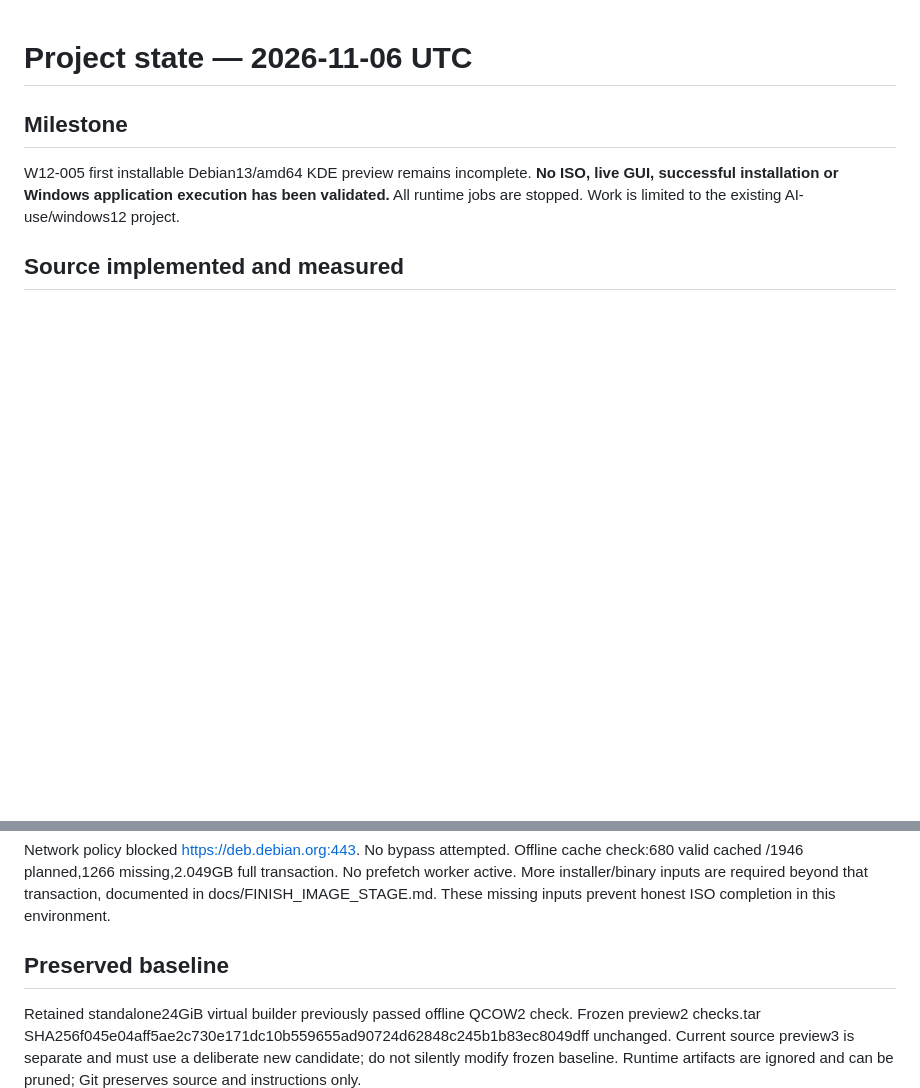
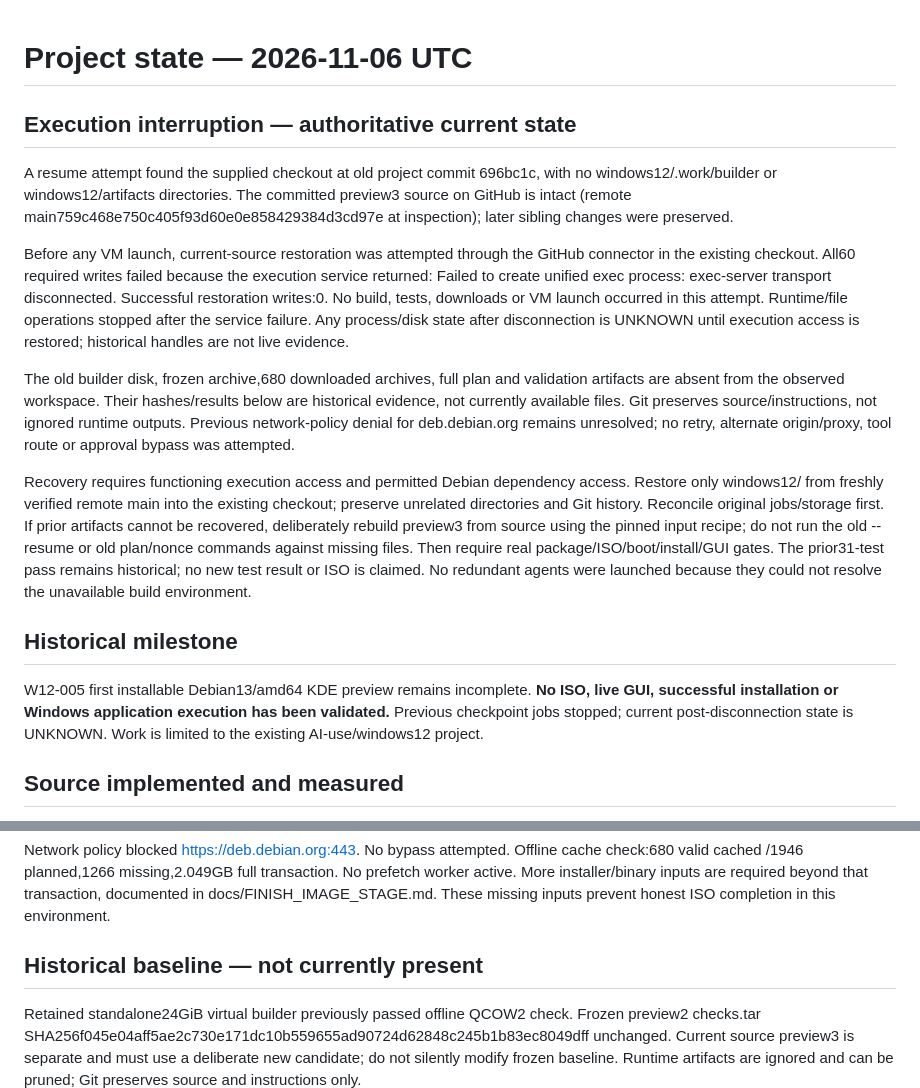
Before and after one commit to avision1/AI-use, a Markdown page: windows12/PROJECT_STATE.md, 2 parts joined by grey strips. Rendered like a GitHub page; blank space fills up the shorter version.

Commit message:
windows12: checkpoint lost runtime state and execution-service interruption

```diff
--- a/windows12/PROJECT_STATE.md
+++ b/windows12/PROJECT_STATE.md
@@ -1,7 +1,16 @@
 # Project state — 2026-11-06 UTC
 
-## Milestone
-W12-005 first installable Debian13/amd64 KDE preview remains incomplete. **No ISO, live GUI, successful installation or Windows application execution has been validated.** All runtime jobs are stopped. Work is limited to the existing AI-use/windows12 project.
+## Execution interruption — authoritative current state
+A resume attempt found the supplied checkout at old project commit 696bc1c, with no windows12/.work/builder or windows12/artifacts directories. The committed preview3 source on GitHub is intact (remote main759c468e750c405f93d60e0e858429384d3cd97e at inspection); later sibling changes were preserved.
+
+Before any VM launch, current-source restoration was attempted through the GitHub connector in the existing checkout. All60 required writes failed because the execution service returned: Failed to create unified exec process: exec-server transport disconnected. Successful restoration writes:0. No build, tests, downloads or VM launch occurred in this attempt. Runtime/file operations stopped after the service failure. Any process/disk state after disconnection is UNKNOWN until execution access is restored; historical handles are not live evidence.
+
+The old builder disk, frozen archive,680 downloaded archives, full plan and validation artifacts are absent from the observed workspace. Their hashes/results below are historical evidence, not currently available files. Git preserves source/instructions, not ignored runtime outputs. Previous network-policy denial for deb.debian.org remains unresolved; no retry, alternate origin/proxy, tool route or approval bypass was attempted.
+
+Recovery requires functioning execution access and permitted Debian dependency access. Restore only windows12/ from freshly verified remote main into the existing checkout; preserve unrelated directories and Git history. Reconcile original jobs/storage first. If prior artifacts cannot be recovered, deliberately rebuild preview3 from source using the pinned input recipe; do not run the old --resume or old plan/nonce commands against missing files. Then require real package/ISO/boot/install/GUI gates. The prior31-test pass remains historical; no new test result or ISO is claimed. No redundant agents were launched because they could not resolve the unavailable build environment.
+
+## Historical milestone
+W12-005 first installable Debian13/amd64 KDE preview remains incomplete. **No ISO, live GUI, successful installation or Windows application execution has been validated.** Previous checkpoint jobs stopped; current post-disconnection state is UNKNOWN. Work is limited to the existing AI-use/windows12 project.
 
 ## Source implemented and measured
 - Preview3: Windows-style panel defaults, menu/task ordering repair, responsive accessible offline help, Office web launchers, optional Windows Applications/Bottles routing. No preloaded Wine stack/background service added.
@@ -13,7 +22,7 @@ W12-005 first installable Debian13/amd64 KDE preview remains incomplete. **No IS
 ## Current blocker
 Network policy blocked https://deb.debian.org:443. No bypass attempted. Offline cache check:680 valid cached /1946 planned,1266 missing,2.049GB full transaction. No prefetch worker active. More installer/binary inputs are required beyond that transaction, documented in docs/FINISH_IMAGE_STAGE.md. These missing inputs prevent honest ISO completion in this environment.
 
-## Preserved baseline
+## Historical baseline — not currently present
 Retained standalone24GiB virtual builder previously passed offline QCOW2 check. Frozen preview2 checks.tar SHA256f045e04aff5ae2c730e171dc10b559655ad90724d62848c245b1b83ec8049dff unchanged. Current source preview3 is separate and must use a deliberate new candidate; do not silently modify frozen baseline. Runtime artifacts are ignored and can be pruned; Git preserves source and instructions only.
 
 ## Compatibility and lean experience
```
Also changed, not shown: windows12/HANDOFF.md (+14 -5 lines), windows12/TASKS.md (+2 -0 lines).
